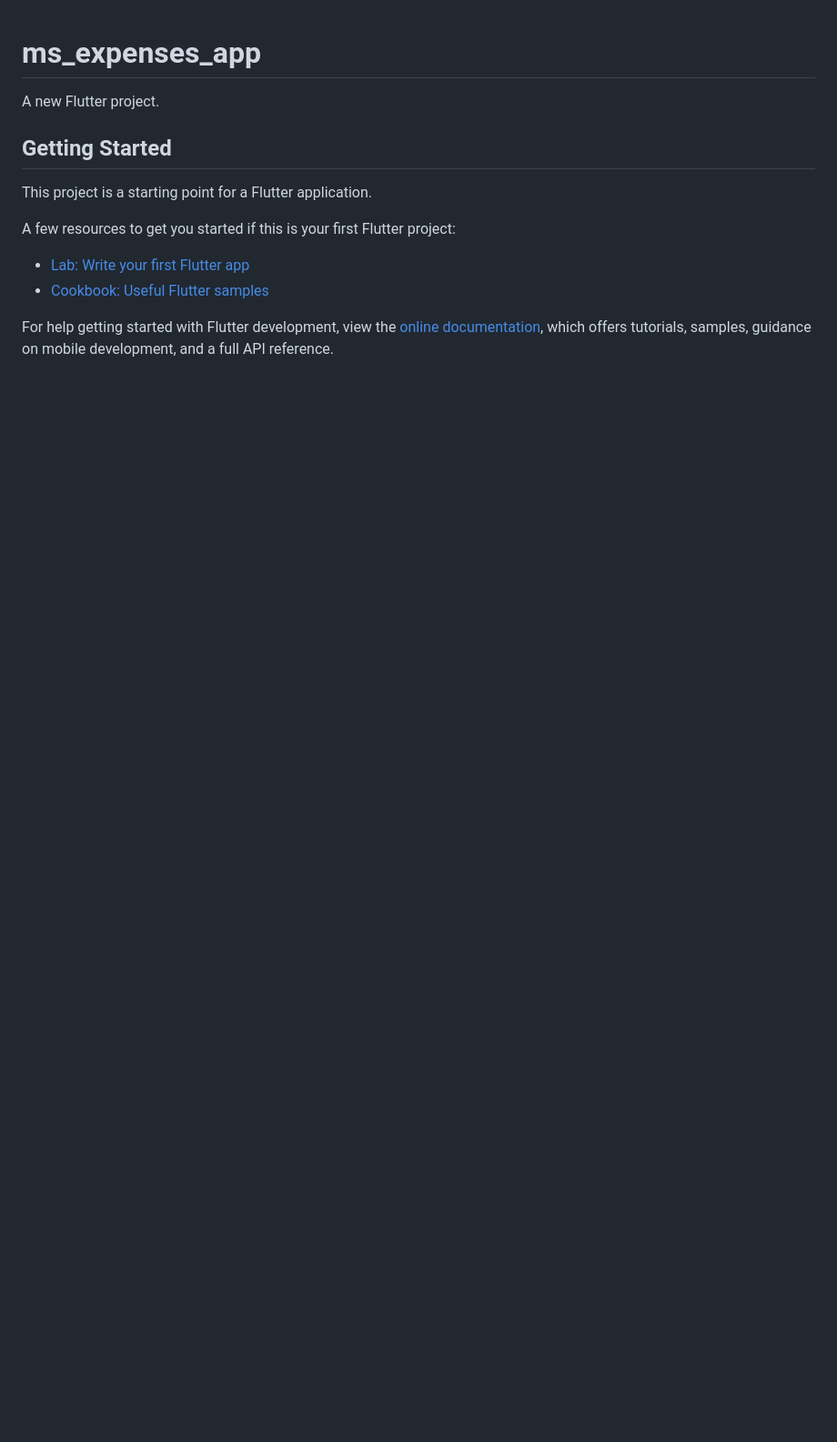
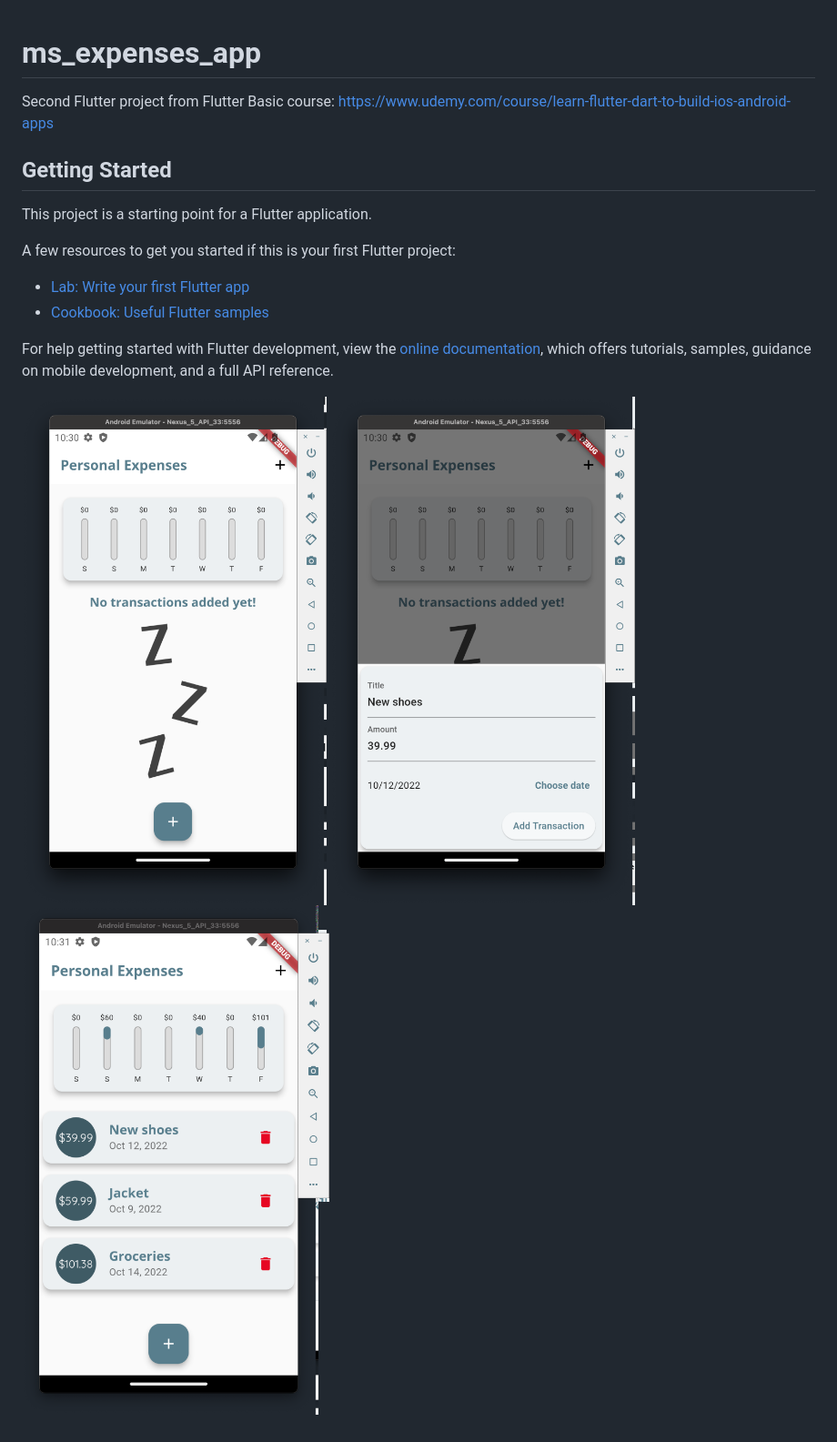
Before and after one commit to dmk1111/flutter_expenses_app, a Markdown page: README.md, the part around the change. Shown: that part at 91% size. Drawn GitHub-style; pictures changed too: docs/1.png (added), docs/2.png (added), docs/3.png (added); blank space fills up the shorter version.

```diff
--- a/README.md
+++ b/README.md
@@ -1,6 +1,6 @@
 # ms_expenses_app
 
-A new Flutter project.
+Second Flutter project from Flutter Basic course: <https://www.udemy.com/course/learn-flutter-dart-to-build-ios-android-apps>
 
 ## Getting Started
 
@@ -14,3 +14,7 @@ A few resources to get you started if this is your first Flutter project:
 For help getting started with Flutter development, view the
 [online documentation](https://docs.flutter.dev/), which offers tutorials,
 samples, guidance on mobile development, and a full API reference.
+
+![empty screen](/docs/1.png)
+![adding entry](/docs/2.png)
+![screen with transactions](/docs/3.png)
```
